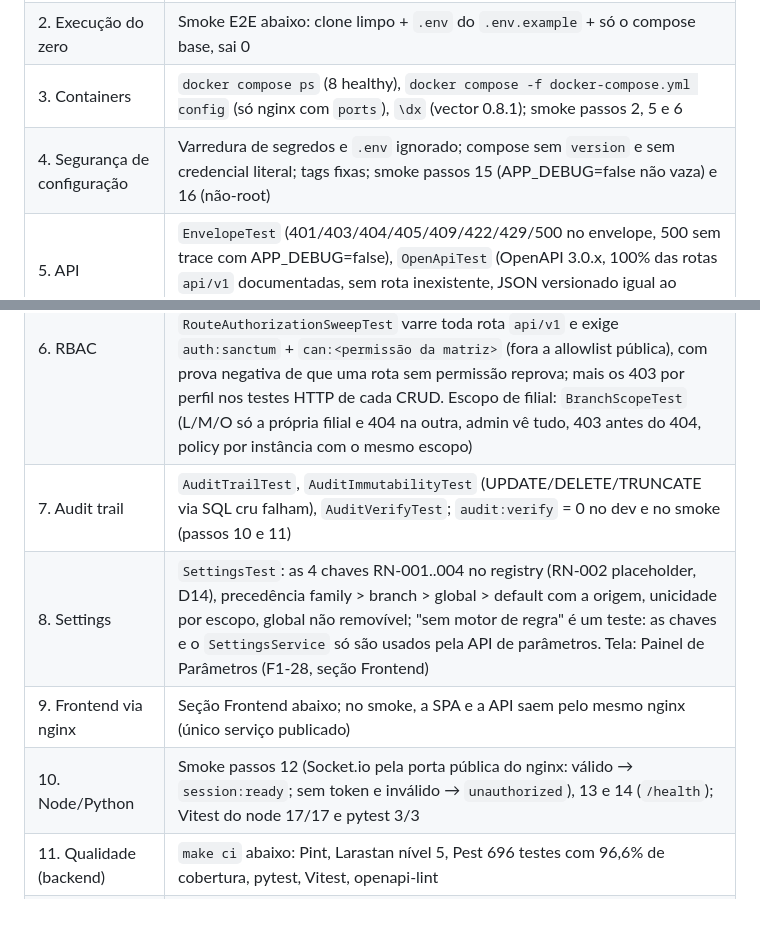
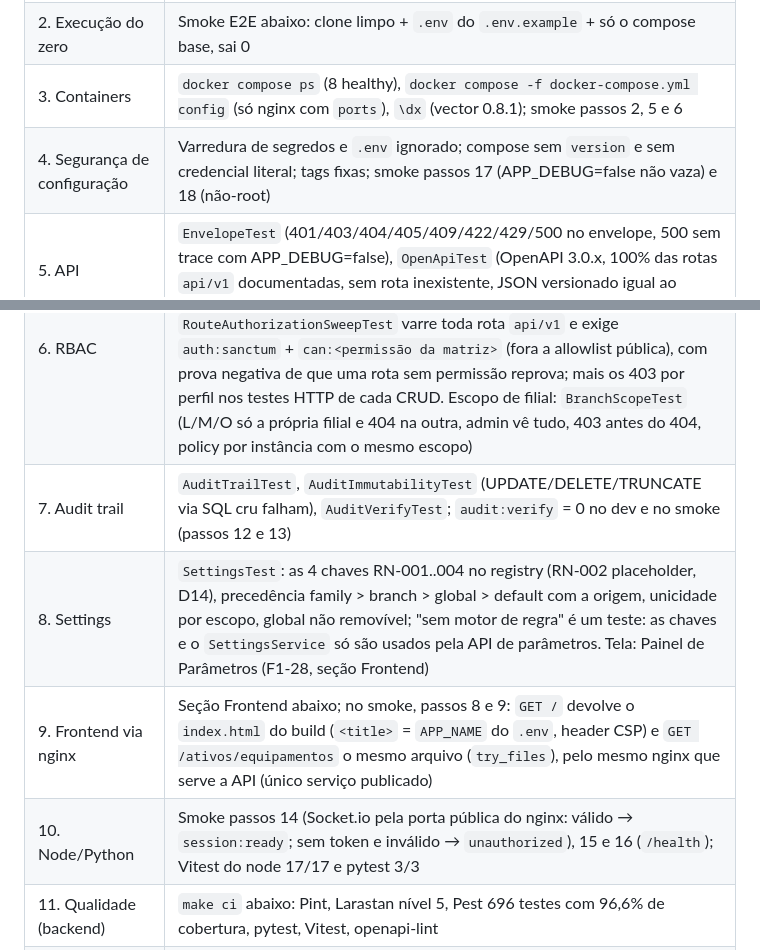
Before and after one commit to ricardodatadev/fleet-management-system-, a Markdown page: docs/phase-1-evidence.md, 2 parts joined by grey strips. GitHub-like rendering; blank space fills up the shorter version.

```diff
--- a/docs/phase-1-evidence.md
+++ b/docs/phase-1-evidence.md
@@ -14,13 +14,13 @@ Gerado em 2026-10-10, na branch `feat/f1-20-smoke-evidence-docs` (base develop `
 | 1. Tarefas | Checklist da fase (`.maestri/specs/fase-1/checklist.md`, do planejamento, fora do git; fonte única do status): F1-01..31 e F1-33..36 com `[x]` (hash do merge, data, push ok), cada uma auditada pelo Claudão e testada pelo usuário; F1-32 `[~]` adiada para a Fase 2 (decisão Q1). A F1-20 fecha a lista ao entrar em `develop` |
 | 2. Execução do zero | Smoke E2E abaixo: clone limpo + `.env` do `.env.example` + só o compose base, sai 0 |
 | 3. Containers | `docker compose ps` (8 healthy), `docker compose -f docker-compose.yml config` (só nginx com `ports`), `\dx` (vector 0.8.1); smoke passos 2, 5 e 6 |
-| 4. Segurança de configuração | Varredura de segredos e `.env` ignorado; compose sem `version` e sem credencial literal; tags fixas; smoke passos 15 (APP_DEBUG=false não vaza) e 16 (não-root) |
+| 4. Segurança de configuração | Varredura de segredos e `.env` ignorado; compose sem `version` e sem credencial literal; tags fixas; smoke passos 17 (APP_DEBUG=false não vaza) e 18 (não-root) |
 | 5. API | `EnvelopeTest` (401/403/404/405/409/422/429/500 no envelope, 500 sem trace com APP_DEBUG=false), `OpenApiTest` (OpenAPI 3.0.x, 100% das rotas `api/v1` documentadas, sem rota inexistente, JSON versionado igual ao gerado) e `make openapi-lint` (0 erros) |
 | 6. RBAC | Matriz da seção E em 2 camadas: `PermissionMatrixTest` (Gates: cada perfil O/M/L/A × cada linha da matriz, transcrita literalmente e independente do `config/rbac.php`, que tem de ser exatamente igual) e as rotas: `RouteAuthorizationSweepTest` varre toda rota `api/v1` e exige `auth:sanctum` + `can:<permissão da matriz>` (fora a allowlist pública), com prova negativa de que uma rota sem permissão reprova; mais os 403 por perfil nos testes HTTP de cada CRUD. Escopo de filial: `BranchScopeTest` (L/M/O só a própria filial e 404 na outra, admin vê tudo, 403 antes do 404, policy por instância com o mesmo escopo) |
-| 7. Audit trail | `AuditTrailTest`, `AuditImmutabilityTest` (UPDATE/DELETE/TRUNCATE via SQL cru falham), `AuditVerifyTest`; `audit:verify` = 0 no dev e no smoke (passos 10 e 11) |
+| 7. Audit trail | `AuditTrailTest`, `AuditImmutabilityTest` (UPDATE/DELETE/TRUNCATE via SQL cru falham), `AuditVerifyTest`; `audit:verify` = 0 no dev e no smoke (passos 12 e 13) |
 | 8. Settings | `SettingsTest`: as 4 chaves RN-001..004 no registry (RN-002 placeholder, D14), precedência family > branch > global > default com a origem, unicidade por escopo, global não removível; "sem motor de regra" é um teste: as chaves e o `SettingsService` só são usados pela API de parâmetros. Tela: Painel de Parâmetros (F1-28, seção Frontend) |
-| 9. Frontend via nginx | Seção Frontend abaixo; no smoke, a SPA e a API saem pelo mesmo nginx (único serviço publicado) |
-| 10. Node/Python | Smoke passos 12 (Socket.io pela porta pública do nginx: válido → `session:ready`; sem token e inválido → `unauthorized`), 13 e 14 (`/health`); Vitest do node 17/17 e pytest 3/3 |
+| 9. Frontend via nginx | Seção Frontend abaixo; no smoke, passos 8 e 9: `GET /` devolve o `index.html` do build (`<title>` = `APP_NAME` do `.env`, header CSP) e `GET /ativos/equipamentos` o mesmo arquivo (`try_files`), pelo mesmo nginx que serve a API (único serviço publicado) |
+| 10. Node/Python | Smoke passos 14 (Socket.io pela porta pública do nginx: válido → `session:ready`; sem token e inválido → `unauthorized`), 15 e 16 (`/health`); Vitest do node 17/17 e pytest 3/3 |
 | 11. Qualidade (backend) | `make ci` abaixo: Pint, Larastan nível 5, Pest 696 testes com 96,6% de cobertura, pytest, Vitest, openapi-lint |
 | 12. Documentação | README (quickstart, arquitetura, alvos, troubleshooting), [ADR-0001](adr/0001-desvios-spec.md) (D1–D17 + versões reais reconferidas na F1-20), [`docs/renaming.md`](renaming.md), este arquivo |
 | 13. Higiene git (D16) | Branches `feat/f1-XX-slug` saem de `develop` e entram por `merge --no-ff` feito pelo Escrivão, com `git push origin develop` (nunca force) só após a aprovação do Claudão e o OK do usuário ao roteiro de teste (registrado no checklist como "push ok"); commits convencionais, sem menção a ferramentas de IA nem linhas de co-autoria. `main` + tag `v0.1.0-phase1` só depois da auditoria final e do OK do usuário |
```
Also changed, not shown: other parts of docs/phase-1-evidence.md (+16 -14 lines).
